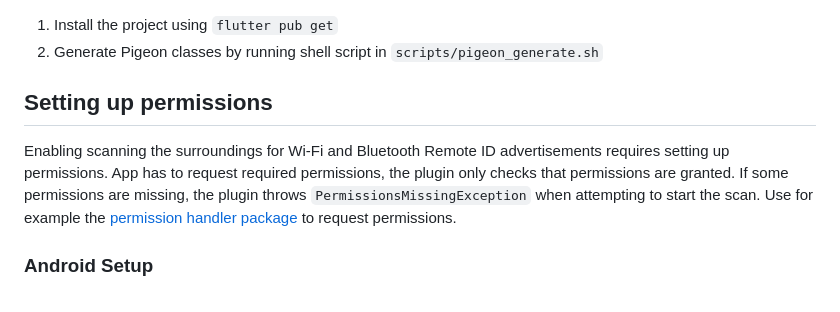
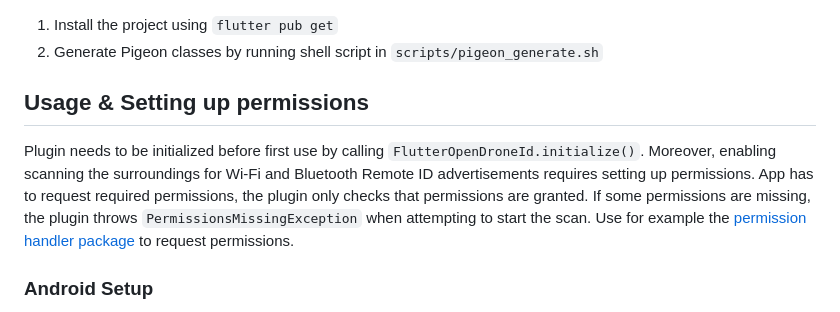
Before and after one commit to dronetag/flutter-opendroneid, a Markdown page: README.md, the part around the change. Rendered like a GitHub page.

Commit message:
doc: add information about initialization to README
DT-3875

```diff
--- a/README.md
+++ b/README.md
@@ -31,9 +31,9 @@ samples, guidance on mobile development, and a full API reference.
 1. Install the project using `flutter pub get`
 2. Generate Pigeon classes by running shell script in `scripts/pigeon_generate.sh`
 
-## Setting up permissions
+## Usage & Setting up permissions
 
-Enabling scanning the surroundings for Wi-Fi and Bluetooth Remote ID advertisements requires setting up permissions. App has to request required permissions, the plugin only checks that permissions are granted. If some permissions are missing, the plugin throws `PermissionsMissingException` when attempting to start the scan. Use for example the [permission handler package](https://pub.dev/packages/permission_handler) to request permissions.
+Plugin needs to be initialized before first use by calling `FlutterOpenDroneId.initialize()`. Moreover, enabling scanning the surroundings for Wi-Fi and Bluetooth Remote ID advertisements requires setting up permissions. App has to request required permissions, the plugin only checks that permissions are granted. If some permissions are missing, the plugin throws `PermissionsMissingException` when attempting to start the scan. Use for example the [permission handler package](https://pub.dev/packages/permission_handler) to request permissions.
 
 
 ### Android Setup
```
